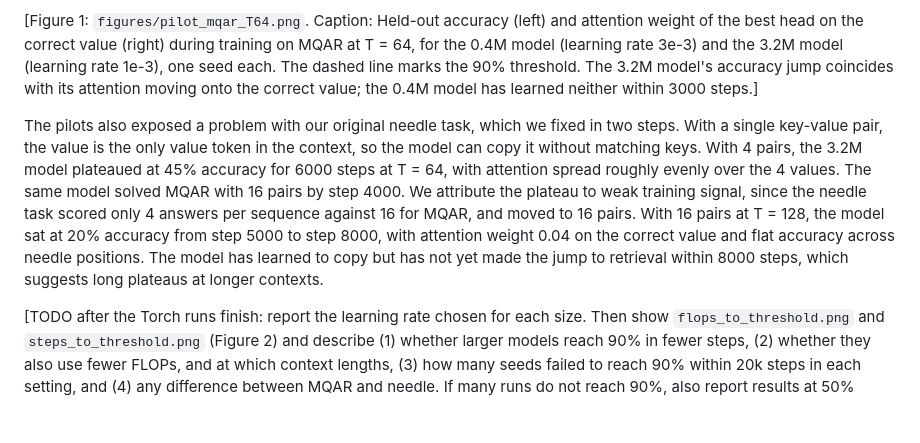
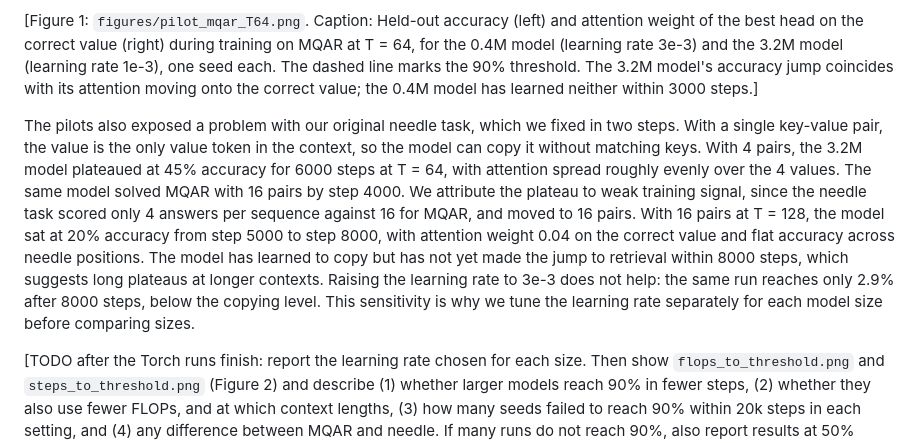
Before and after one commit to vatsal0/mlproj, a Markdown page: checkpoint_draft.md, the part around the change. GitHub-like rendering; blank space fills up the shorter version.

Commit message:
Record learning-rate pilot result in plan and checkpoint draft
Co-Authored-By: Claude Opus 5.5 <noreply@anthropic.com>

```diff
--- a/checkpoint_draft.md
+++ b/checkpoint_draft.md
@@ -32,7 +32,7 @@ Pilot runs on a laptop with the 3.2M model already show the abrupt learning that
 
 [Figure 1: `figures/pilot_mqar_T64.png`. Caption: Held-out accuracy (left) and attention weight of the best head on the correct value (right) during training on MQAR at T = 64, for the 0.4M model (learning rate 3e-3) and the 3.2M model (learning rate 1e-3), one seed each. The dashed line marks the 90% threshold. The 3.2M model's accuracy jump coincides with its attention moving onto the correct value; the 0.4M model has learned neither within 3000 steps.]
 
-The pilots also exposed a problem with our original needle task, which we fixed in two steps. With a single key-value pair, the value is the only value token in the context, so the model can copy it without matching keys. With 4 pairs, the 3.2M model plateaued at 45% accuracy for 6000 steps at T = 64, with attention spread roughly evenly over the 4 values. The same model solved MQAR with 16 pairs by step 4000. We attribute the plateau to weak training signal, since the needle task scored only 4 answers per sequence against 16 for MQAR, and moved to 16 pairs. With 16 pairs at T = 128, the model sat at 20% accuracy from step 5000 to step 8000, with attention weight 0.04 on the correct value and flat accuracy across needle positions. The model has learned to copy but has not yet made the jump to retrieval within 8000 steps, which suggests long plateaus at longer contexts.
+The pilots also exposed a problem with our original needle task, which we fixed in two steps. With a single key-value pair, the value is the only value token in the context, so the model can copy it without matching keys. With 4 pairs, the 3.2M model plateaued at 45% accuracy for 6000 steps at T = 64, with attention spread roughly evenly over the 4 values. The same model solved MQAR with 16 pairs by step 4000. We attribute the plateau to weak training signal, since the needle task scored only 4 answers per sequence against 16 for MQAR, and moved to 16 pairs. With 16 pairs at T = 128, the model sat at 20% accuracy from step 5000 to step 8000, with attention weight 0.04 on the correct value and flat accuracy across needle positions. The model has learned to copy but has not yet made the jump to retrieval within 8000 steps, which suggests long plateaus at longer contexts. Raising the learning rate to 3e-3 does not help: the same run reaches only 2.9% after 8000 steps, below the copying level. This sensitivity is why we tune the learning rate separately for each model size before comparing sizes.
 
 [TODO after the Torch runs finish: report the learning rate chosen for each size. Then show `flops_to_threshold.png` and `steps_to_threshold.png` (Figure 2) and describe (1) whether larger models reach 90% in fewer steps, (2) whether they also use fewer FLOPs, and at which context lengths, (3) how many seeds failed to reach 90% within 20k steps in each setting, and (4) any difference between MQAR and needle. If many runs do not reach 90%, also report results at 50% accuracy with `python analyze.py <runs dir> --threshold 0.5`. Show `acc_by_depth.png` and state whether accuracy depends on needle position.]
 
```
Also changed, not shown: experiment_plan.md (+1 -1 lines).
